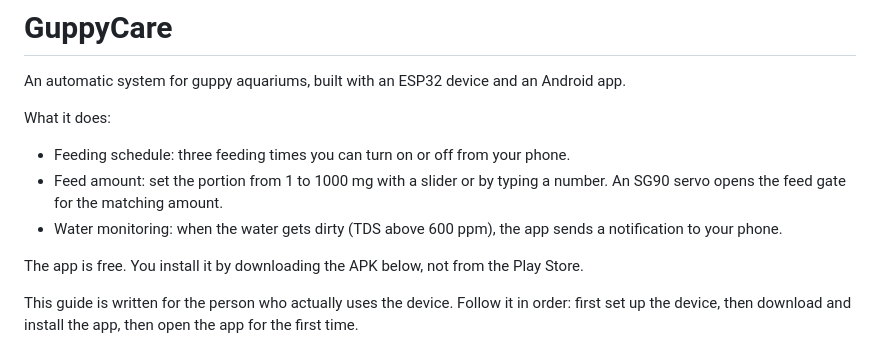
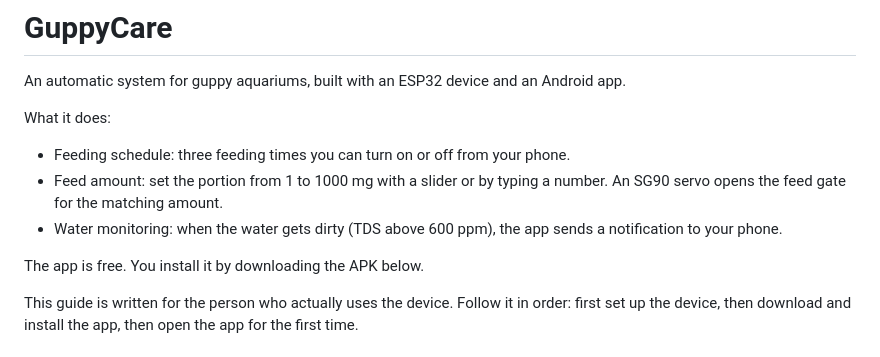
Before and after one commit to slisanz/GuppyCare_apk, a Markdown page: README.md, the part around the change. Rendered like a GitHub page.

Commit message:
Drop the line saying the app is not on the Play Store

```diff
--- a/README.md
+++ b/README.md
@@ -8,7 +8,7 @@ What it does:
 - Feed amount: set the portion from 1 to 1000 mg with a slider or by typing a number. An SG90 servo opens the feed gate for the matching amount.
 - Water monitoring: when the water gets dirty (TDS above 600 ppm), the app sends a notification to your phone.
 
-The app is free. You install it by downloading the APK below, not from the Play Store.
+The app is free. You install it by downloading the APK below.
 
 This guide is written for the person who actually uses the device. Follow it in order: first set up the device, then download and install the app, then open the app for the first time.
 
```
